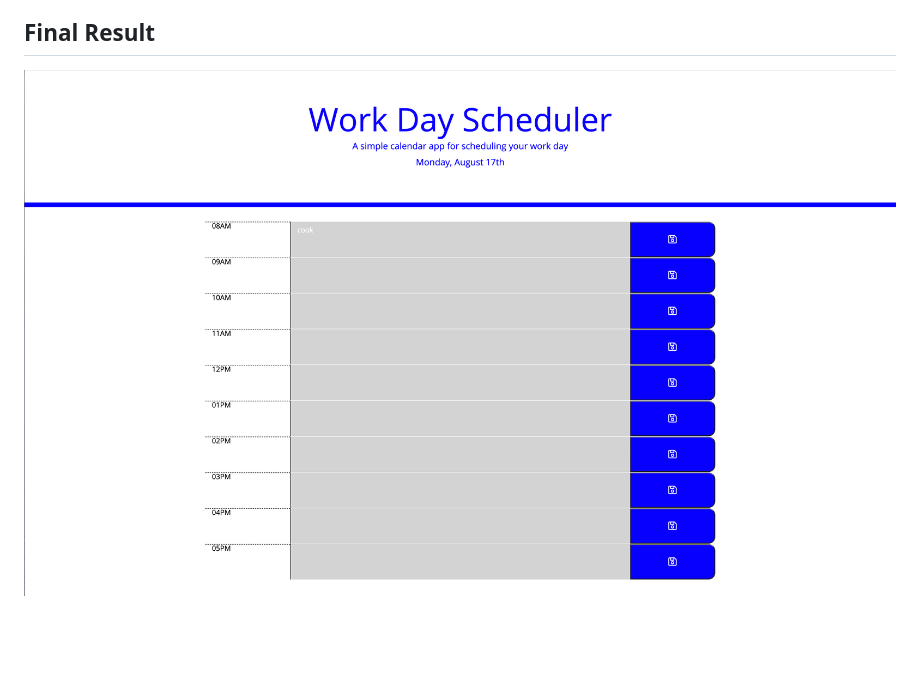
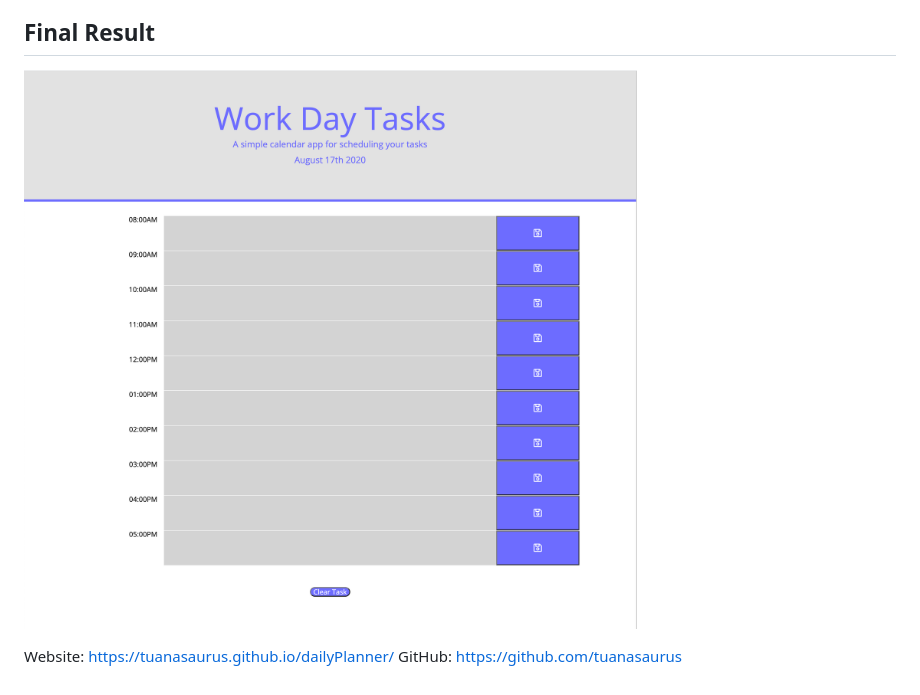
Before and after one commit to tuanasaurus/dailyPlanner, a Markdown page: readMe.md, the part around the change. GitHub-like rendering; pictures changed too: Assets/dailyPlanner_layout.png; blank space fills up the shorter version.

Commit message:
updated the js and added the clear button

```diff
--- a/readMe.md
+++ b/readMe.md
@@ -18,3 +18,6 @@ If they reload the page the task will still be there.
 ## Final Result
 
 ![Image of final Layout](./Assets/dailyPlanner_layout.png)
+
+Website: https://tuanasaurus.github.io/dailyPlanner/
+GitHub: https://github.com/tuanasaurus
```
Also changed, not shown: 3 other files.
